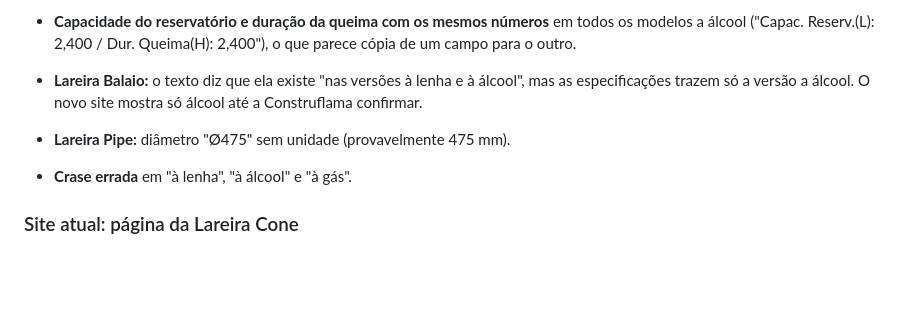
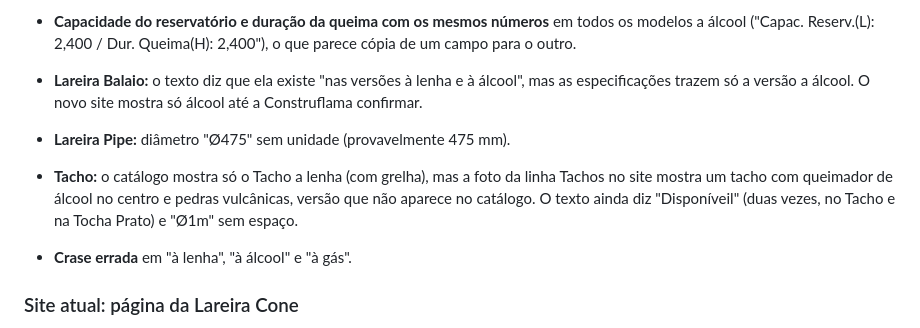
Before and after one commit to Enzooouu/ctprojeto, a Markdown page: apresentacao/problemas-encontrados.md, the part around the change. Drawn GitHub-style; blank space fills up the shorter version.

Commit message:
Lista de problemas: Tacho no catálogo de lareiras
Co-Authored-By: Claude Opus 5.5 <noreply@anthropic.com>
Claude-Session: https://claude.ai/code/session_01PWntWAYy4rWigG7yGEZbe8

```diff
--- a/apresentacao/problemas-encontrados.md
+++ b/apresentacao/problemas-encontrados.md
@@ -48,6 +48,10 @@ Atualizado sempre que um novo problema aparecer.
   álcool", mas as especificações trazem só a versão a álcool. O novo site
   mostra só álcool até a Construflama confirmar.
 - **Lareira Pipe:** diâmetro "Ø475" sem unidade (provavelmente 475 mm).
+- **Tacho:** o catálogo mostra só o Tacho a lenha (com grelha), mas a foto da
+  linha Tachos no site mostra um tacho com queimador de álcool no centro e
+  pedras vulcânicas, versão que não aparece no catálogo. O texto ainda diz
+  "Disponíveil" (duas vezes, no Tacho e na Tocha Prato) e "Ø1m" sem espaço.
 - **Crase errada** em "à lenha", "à álcool" e "à gás".
 
 ### Site atual: página da Lareira Cone
```
